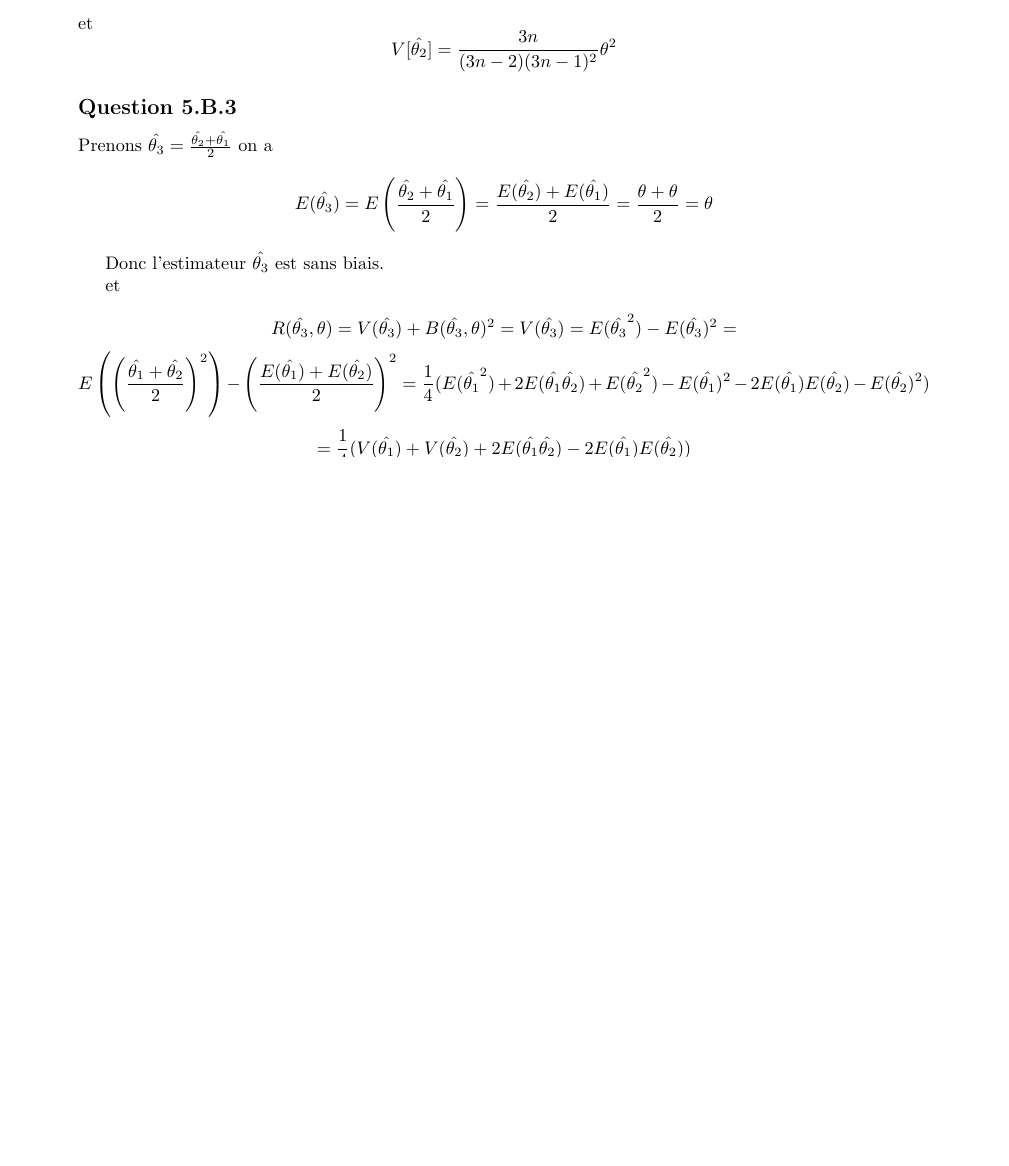
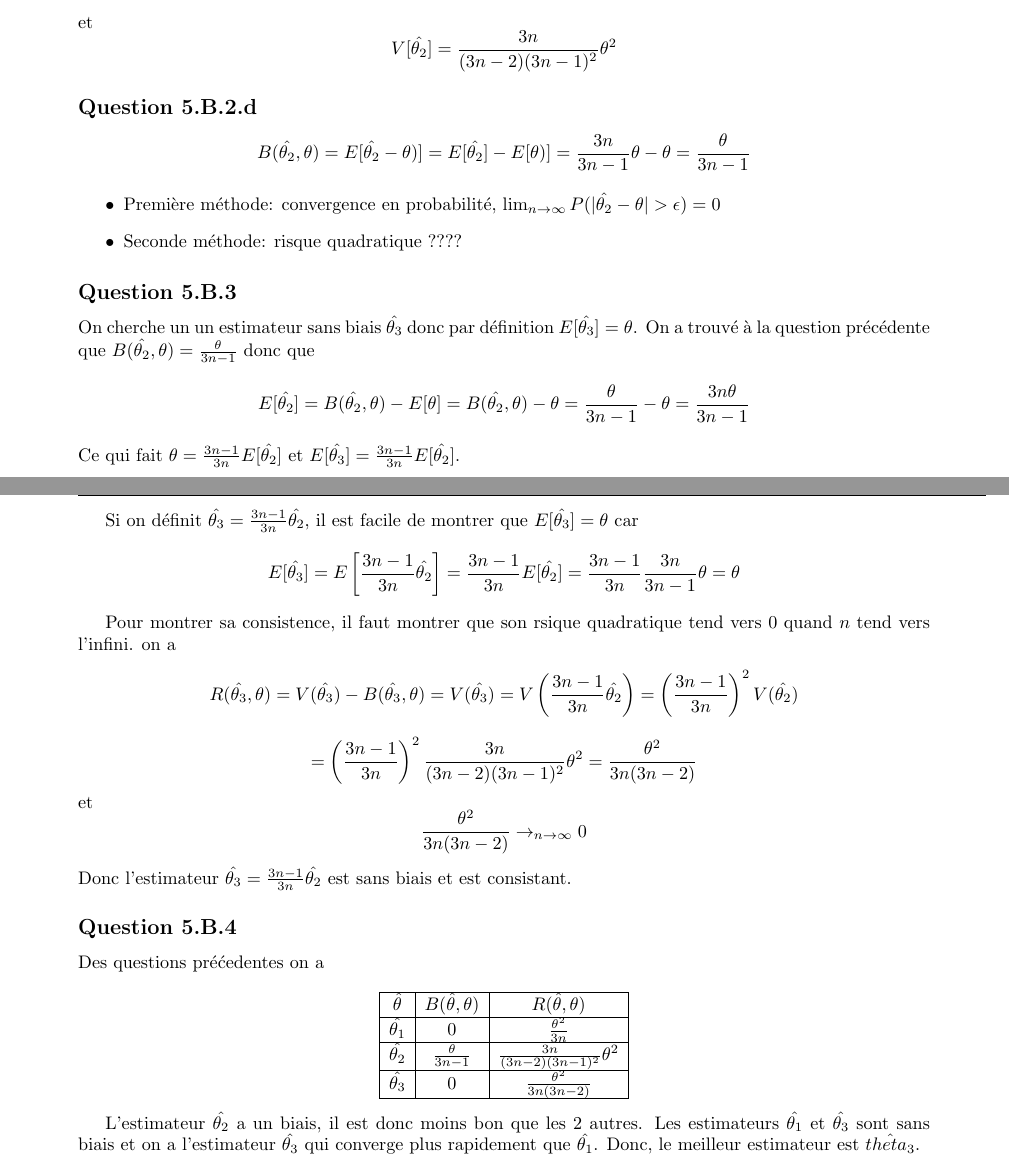
Before and after one commit to PAYRAULT/MPI, a LaTeX book (MEU303 - Proba/DM/DM2.tex): part of page 2 of 2 before the commit and two parts of pages 2 and 3 of 3 after it, the two joined at a grey line, cut so that both start at the same text, the shorter picture padded with empty space. Compiled offline with pdfLaTeX.

Commit message:
MEU303, DM2 q 5.b.4

```diff
--- a/MEU303 - Proba/DM/DM2.tex
+++ b/MEU303 - Proba/DM/DM2.tex
@@ -187,29 +187,64 @@ $$
 V[\hat{\theta_2}] = \frac{3n}{(3n-2)(3n-1)^2}\theta^2
 $$
 
-\subsection*{Question 5.B.3}
-Prenons $\hat{\theta_3} = \frac{\hat{\theta_2}+\hat{\theta_1}}{2}$ on a
+
+\subsection*{Question 5.B.2.d}
 $$
-E(\hat{\theta_3}) = E\left(\frac{\hat{\theta_2}+\hat{\theta_1}}{2}\right) = \frac{E(\hat{\theta_2})+E(\hat{\theta_1})}{2} = \frac{\theta + \theta}{2} = \theta
+B(\hat{\theta_2},\theta) = E[\hat{\theta_2} - \theta)] = E[\hat{\theta_2}] - E[\theta)] = \frac{3n}{3n-1}\theta - \theta = \frac{\theta}{3n-1}
 $$
 
-Donc l'estimateur $\hat{\theta_3}$ est sans biais.
+\begin{itemize}
+    \item Premi\`ere m\'ethode: convergence en probabilit\'e, $\lim_{n \to \infty}P(|\hat{\theta_2}-\theta| > \epsilon) = 0$
+    \item Seconde m\'ethode: risque quadratique ????
+\end{itemize}
 
+
+\subsection*{Question 5.B.3}
+On cherche un un estimateur sans biais $\hat{\theta_3}$ donc par d\'efinition $E[\hat{\theta_3}] = \theta$. On a trouv\'e \`a la question pr\'ec\'edente que $B(\hat{\theta_2},\theta) = \frac{\theta}{3n-1}$ donc que
+$$
+E[\hat{\theta_2}] = B(\hat{\theta_2},\theta) - E[\theta] = B(\hat{\theta_2},\theta) - \theta = \frac{\theta}{3n-1} - \theta = \frac{3n\theta}{3n-1}
+$$
+Ce qui fait $\theta = \frac{3n-1}{3n}E[\hat{\theta_2}]$ et $E[\hat{\theta_3}] = \frac{3n-1}{3n}E[\hat{\theta_2}]$.
+
+Si on d\'efinit $\hat{\theta_3} = \frac{3n-1}{3n}\hat{\theta_2}$, il est facile de montrer que $E[\hat{\theta_3}] = \theta$ car
+$$
+E[\hat{\theta_3}] = E\left[\frac{3n-1}{3n}\hat{\theta_2}\right] = \frac{3n-1}{3n}E[\hat{\theta_2}] = \frac{3n-1}{3n} \frac{3n}{3n-1} \theta = \theta
+$$
+
+Pour montrer sa consistence, il faut montrer que son rsique quadratique tend vers 0 quand $n$ tend vers l'infini. on a
+$$
+R(\hat{\theta_3},\theta) = V(\hat{\theta_3}) - B(\hat{\theta_3},\theta) = V(\hat{\theta_3}) = V\left(\frac{3n-1}{3n}\hat{\theta_2}\right) = \left(\frac{3n-1}{3n}\right)^2V(\hat{\theta_2})
+$$
+$$
+= \left(\frac{3n-1}{3n}\right)^2\frac{3n}{(3n-2)(3n-1)^2}\theta^2 = \frac{\theta^2}{3n(3n-2)}
+$$
 et
+$$
+\frac{\theta^2}{3n(3n-2)} \to_{n \to \infty} 0
+$$
+Donc l'estimateur $\hat{\theta_3} = \frac{3n-1}{3n}\hat{\theta_2}$ est sans biais et est consistant.
+
+
+\subsection*{Question 5.B.4}
+Des questions pr\'e\'cedentes on a
 
 $$
-R(\hat{\theta_3}, \theta) = V(\hat{\theta_3}) + B(\hat{\theta_3}, \theta)^2 = V(\hat{\theta_3})
-= E(\hat{\theta_3}^2) - E(\hat{\theta_3})^2 =
-$$
-$$
-E\left(\left(\frac{\hat{\theta_1}+\hat{\theta_2}}{2}\right)^2\right) - \left(\frac{E(\hat{\theta_1})+E(\hat{\theta_2}) }{2}\right)^2 = \frac{1}{4}(E(\hat{\theta_1}^2) + 2E(\hat{\theta_1}\hat{\theta_2}) + E(\hat{\theta_2}^2) - E(\hat{\theta_1})^2 - 2E(\hat{\theta_1})E(\hat{\theta_2}) - E(\hat{\theta_2})^2)
-$$
-$$
-= \frac{1}{4}(V(\hat{\theta_1}) + V(\hat{\theta_2}) + 2E(\hat{\theta_1}\hat{\theta_2}) - 2E(\hat{\theta_1})E(\hat{\theta_2}))
+\begin{array}{|c|c|c|}
+    \hline
+    \hat{\theta} & B(\hat{\theta},\theta) & R(\hat{\theta},\theta) \\
+    \hline
+    \hat{\theta_1} & 0 & \frac{\theta^2}{3n} \\
+    \hline
+    \hat{\theta_2} &  \frac{\theta}{3n-1} & \frac{3n}{(3n-2)(3n-1)^2}\theta^2 \\
+    \hline
+    \hat{\theta_3} & 0 & \frac{\theta^2}{3n(3n-2)} \\
+    \hline
+\end{array}
 $$
 
 
 
+L'estimateur $\hat{\theta_2}$ a un biais, il est donc moins bon que les 2 autres. Les estimateurs $\hat{\theta_1}$ et  $\hat{\theta_3}$ sont sans biais et on a l'estimateur $\hat{\theta_3}$ qui converge plus rapidement que $\hat{\theta_1}$. Donc, le meilleur estimateur est $\hat{theta_3}$.
 
 
 \end{document}
```
Also changed, not shown: MEU303 - Proba/DM/DM2.pdf.
